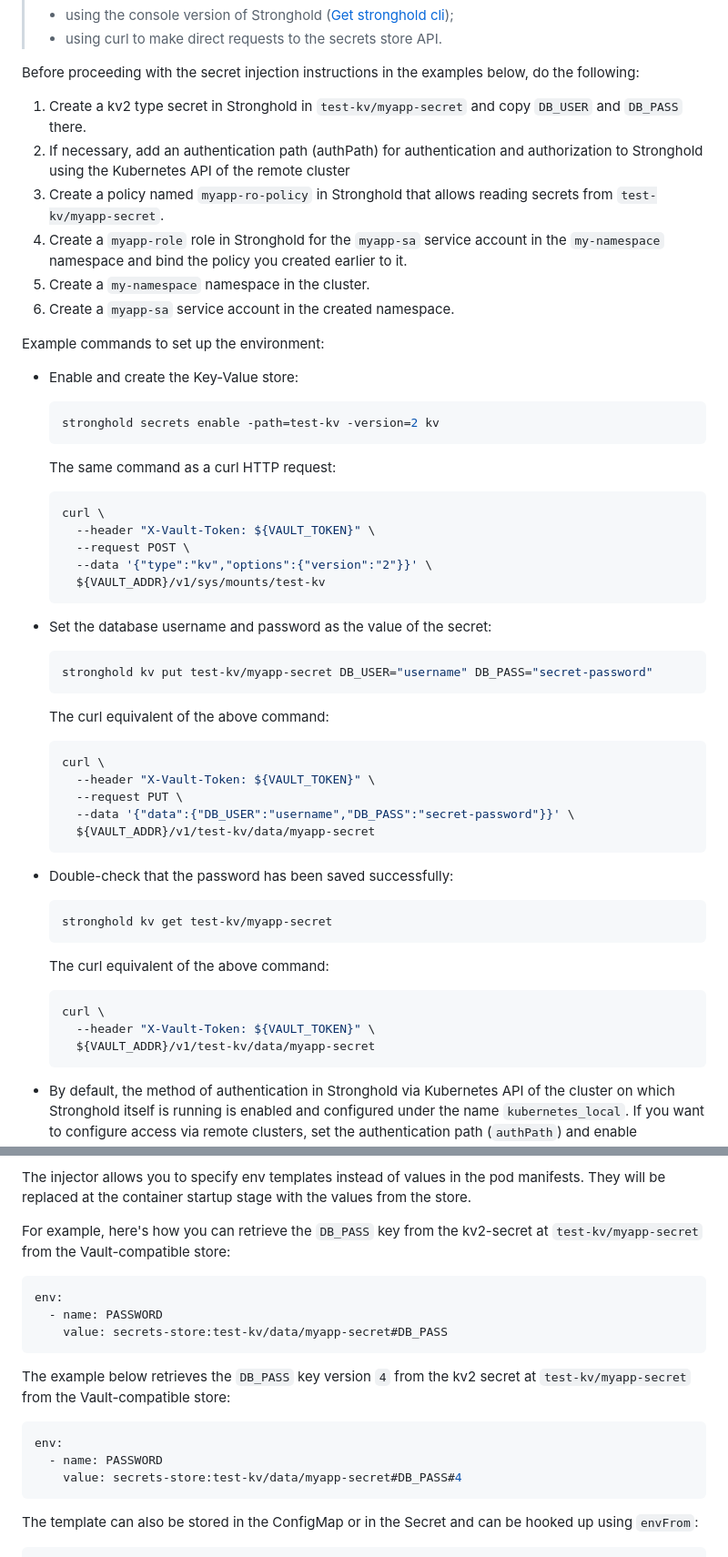
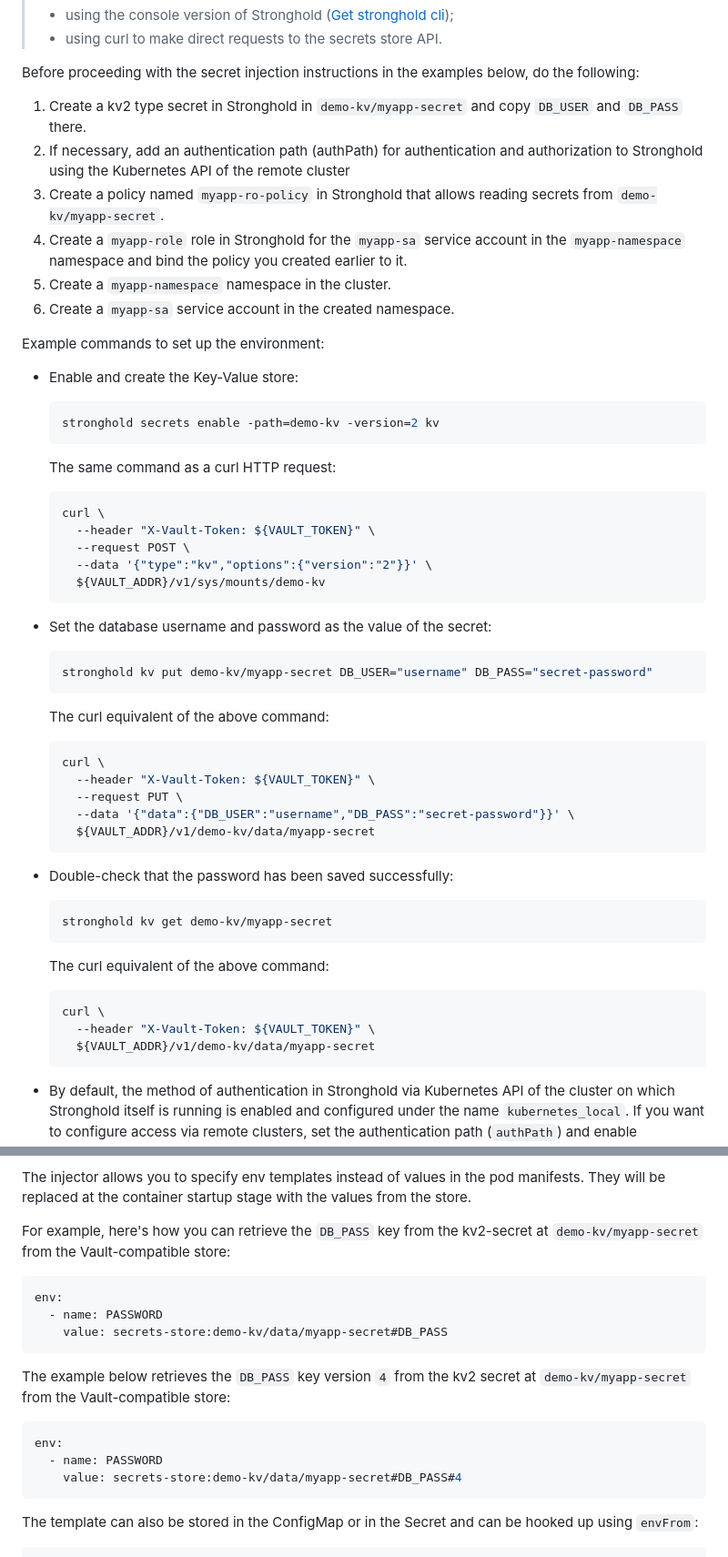
Before and after one commit to deckhouse/secrets-store-integration, a Markdown page: docs/USAGE.md, 2 parts joined by grey strips. Shown: that part at 91% size. Drawn GitHub-style.

````diff
--- a/docs/USAGE.md
+++ b/docs/USAGE.md
@@ -71,11 +71,11 @@ export VAULT_ADDR=https://secretstoreexample.com
 
 Before proceeding with the secret injection instructions in the examples below, do the following:
 
-1. Create a kv2 type secret in Stronghold in `test-kv/myapp-secret` and copy `DB_USER` and `DB_PASS` there.
+1. Create a kv2 type secret in Stronghold in `demo-kv/myapp-secret` and copy `DB_USER` and `DB_PASS` there.
 2. If necessary, add an authentication path (authPath) for authentication and authorization to Stronghold using the Kubernetes API of the remote cluster
-3. Create a policy named `myapp-ro-policy` in Stronghold that allows reading secrets from `test-kv/myapp-secret`.
-4. Create a `myapp-role` role in Stronghold for the `myapp-sa` service account in the `my-namespace` namespace and bind the policy you created earlier to it.
-5. Create a `my-namespace` namespace in the cluster.
+3. Create a policy named `myapp-ro-policy` in Stronghold that allows reading secrets from `demo-kv/myapp-secret`.
+4. Create a `myapp-role` role in Stronghold for the `myapp-sa` service account in the `myapp-namespace` namespace and bind the policy you created earlier to it.
+5. Create a `myapp-namespace` namespace in the cluster.
 6. Create a `myapp-sa` service account in the created namespace.
 
 Example commands to set up the environment:
@@ -83,7 +83,7 @@ Example commands to set up the environment:
 * Enable and create the Key-Value store:
 
   ```bash
-  stronghold secrets enable -path=test-kv -version=2 kv
+  stronghold secrets enable -path=demo-kv -version=2 kv
   ```
   The same command as a curl HTTP request:
 
@@ -92,13 +92,13 @@ Example commands to set up the environment:
     --header "X-Vault-Token: ${VAULT_TOKEN}" \
     --request POST \
     --data '{"type":"kv","options":{"version":"2"}}' \
-    ${VAULT_ADDR}/v1/sys/mounts/test-kv
+    ${VAULT_ADDR}/v1/sys/mounts/demo-kv
   ```
 
 * Set the database username and password as the value of the secret:
 
   ```bash
-  stronghold kv put test-kv/myapp-secret DB_USER="username" DB_PASS="secret-password"
+  stronghold kv put demo-kv/myapp-secret DB_USER="username" DB_PASS="secret-password"
   ```
   The curl equivalent of the above command:
 
@@ -107,20 +107,20 @@ Example commands to set up the environment:
     --header "X-Vault-Token: ${VAULT_TOKEN}" \
     --request PUT \
     --data '{"data":{"DB_USER":"username","DB_PASS":"secret-password"}}' \
-    ${VAULT_ADDR}/v1/test-kv/data/myapp-secret
+    ${VAULT_ADDR}/v1/demo-kv/data/myapp-secret
   ```
 
 * Double-check that the password has been saved successfully:
 
   ```bash
-  stronghold kv get test-kv/myapp-secret
+  stronghold kv get demo-kv/myapp-secret
   ```
 
   The curl equivalent of the above command:
   ```bash
   curl \
     --header "X-Vault-Token: ${VAULT_TOKEN}" \
-    ${VAULT_ADDR}/v1/test-kv/data/myapp-secret
+    ${VAULT_ADDR}/v1/demo-kv/data/myapp-secret
   ```
 
 * By default, the method of authentication in Stronghold via Kubernetes API of the cluster on which Stronghold itself is running is enabled and configured under the name `kubernetes_local`. If you want to configure access via remote clusters, set the authentication path (`authPath`) and enable authentication and authorization in Stronghold via Kubernetes API for each cluster:
@@ -260,20 +260,20 @@ The following are the available annotations to modify the injector behavior:
 
 The injector allows you to specify env templates instead of values in the pod manifests. They will be replaced at the container startup stage with the values from the store.
 
-For example, here's how you can retrieve the `DB_PASS` key from the kv2-secret at `test-kv/myapp-secret` from the Vault-compatible store:
+For example, here's how you can retrieve the `DB_PASS` key from the kv2-secret at `demo-kv/myapp-secret` from the Vault-compatible store:
 
 ```yaml
 env:
   - name: PASSWORD
-    value: secrets-store:test-kv/data/myapp-secret#DB_PASS
+    value: secrets-store:demo-kv/data/myapp-secret#DB_PASS
 ```
 
-The example below retrieves the `DB_PASS` key version `4` from the kv2 secret at `test-kv/myapp-secret` from the Vault-compatible store:
+The example below retrieves the `DB_PASS` key version `4` from the kv2 secret at `demo-kv/myapp-secret` from the Vault-compatible store:
 
 ```yaml
 env:
   - name: PASSWORD
-    value: secrets-store:test-kv/data/myapp-secret#DB_PASS#4
+    value: secrets-store:demo-kv/data/myapp-secret#DB_PASS#4
 ```
 
 The template can also be stored in the ConfigMap or in the Secret and can be hooked up using `envFrom`:
````
Also changed, not shown: other parts of docs/USAGE.md (+28 -28 lines), docs/USAGE_RU.md (+42 -42 lines).
